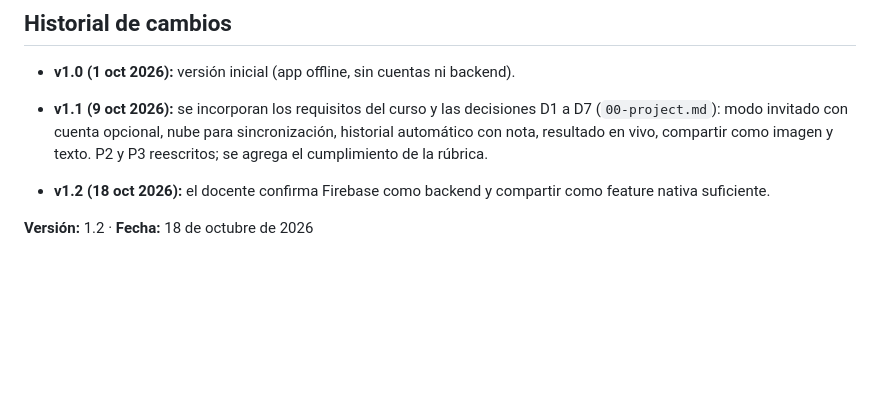
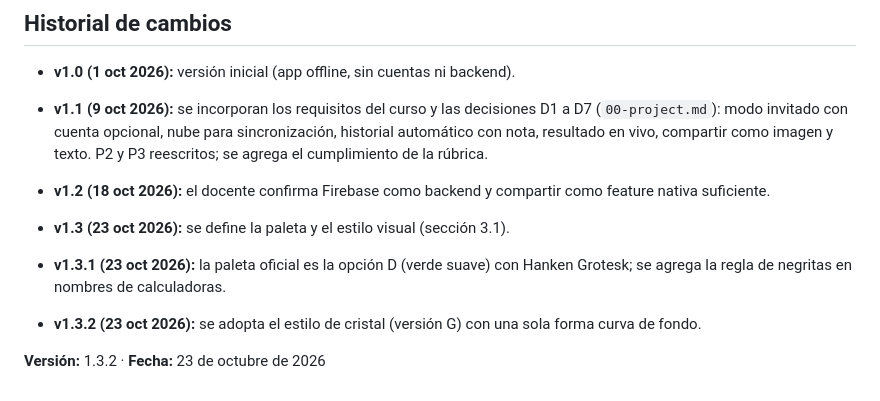
Before and after one commit to paty-saenz26/calculadora-medica, a Markdown page: specs/constitution.md, the part around one of its changes. GitHub-like rendering; blank space fills up the shorter version.

```diff
--- a/specs/constitution.md
+++ b/specs/constitution.md
@@ -102,4 +132,10 @@ Pendiente de decidir en el plan:
 
 - **v1.2 (18 oct 2026):** el docente confirma Firebase como backend y compartir como feature nativa suficiente.
 
-**Versión:** 1.2 · **Fecha:** 18 de octubre de 2026
+- **v1.3 (23 oct 2026):** se define la paleta y el estilo visual (sección 3.1).
+
+- **v1.3.1 (23 oct 2026):** la paleta oficial es la opción D (verde suave) con Hanken Grotesk; se agrega la regla de negritas en nombres de calculadoras.
+
+- **v1.3.2 (23 oct 2026):** se adopta el estilo de cristal (versión G) con una sola forma curva de fondo.
+
+**Versión:** 1.3.2 · **Fecha:** 23 de octubre de 2026
```
Also changed, not shown: other parts of specs/constitution.md (+30 -0 lines), specs/00-project.md (+5 -1 lines), specs/01-navigation.md (added, +103 -0 lines).
